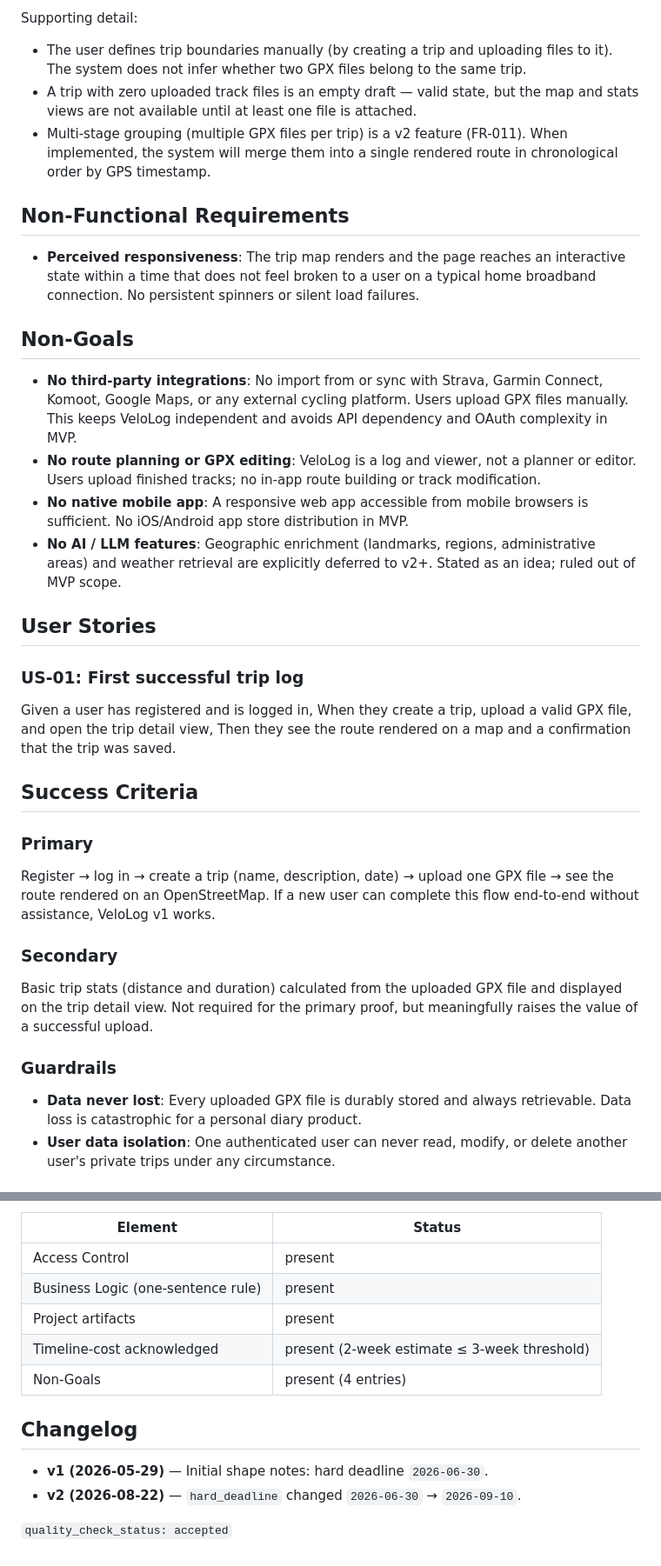
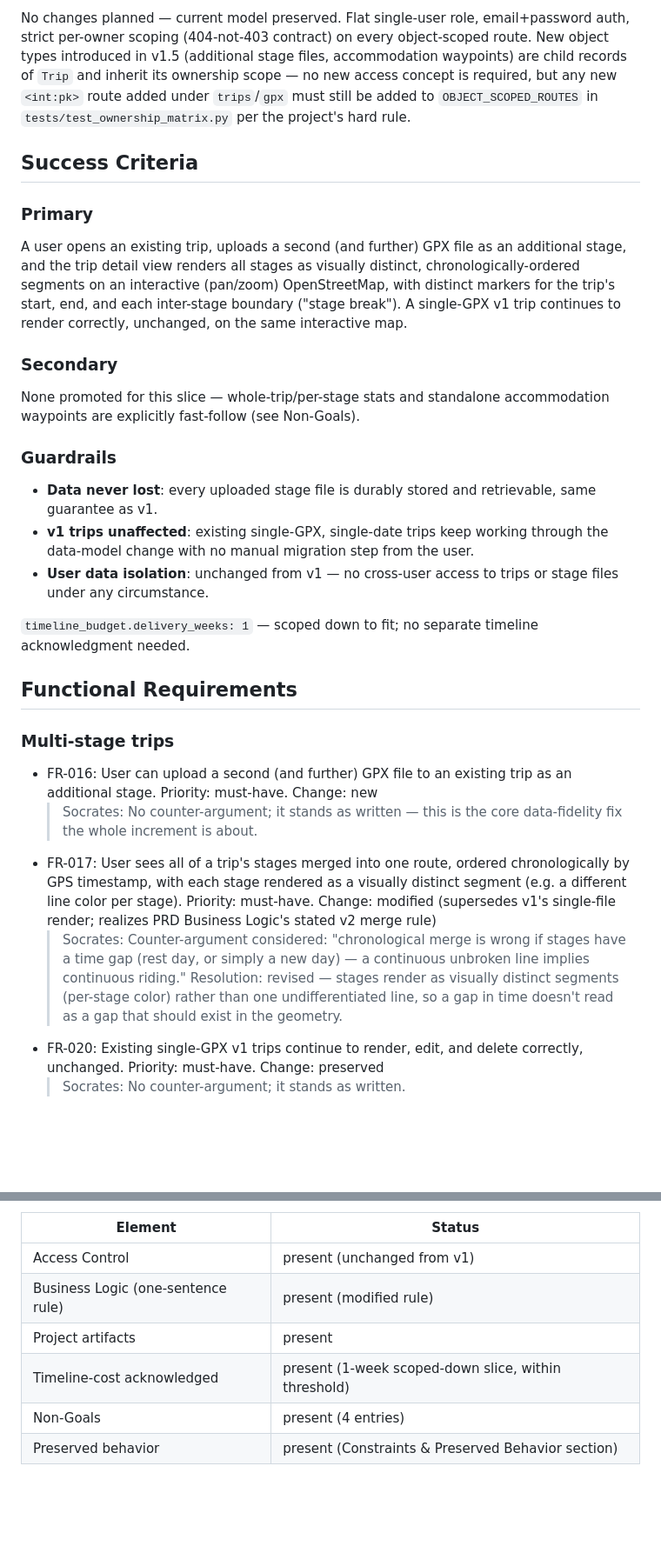
Before and after one commit to miloszj7/VeloLog, a Markdown page: context/foundation/shape-notes.md, 2 parts joined by grey strips. Shown at 87% size. Rendered like a GitHub page; blank space fills up the shorter version.

```diff
--- a/context/foundation/shape-notes.md
+++ b/context/foundation/shape-notes.md
@@ -80,34 +42,27 @@ checkpoint:
-Supporting detail:
-- The user defines trip boundaries manually (by creating a trip and uploading files to it). The system does not infer whether two GPX files belong to the same trip.
-- A trip with zero uploaded track files is an empty draft — valid state, but the map and stats views are not available until at least one file is attached.
-- Multi-stage grouping (multiple GPX files per trip) is a v2 feature (FR-011). When implemented, the system will merge them into a single rendered route in chronological order by GPS timestamp.
-
-## Non-Functional Requirements
-
-- **Perceived responsiveness**: The trip map renders and the page reaches an interactive state within a time that does not feel broken to a user on a typical home broadband connection. No persistent spinners or silent load failures.
-
-## Non-Goals
-
-- **No third-party integrations**: No import from or sync with Strava, Garmin Connect, Komoot, Google Maps, or any external cycling platform. Users upload GPX files manually. This keeps VeloLog independent and avoids API dependency and OAuth complexity in MVP.
-- **No route planning or GPX editing**: VeloLog is a log and viewer, not a planner or editor. Users upload finished tracks; no in-app route building or track modification.
-- **No native mobile app**: A responsive web app accessible from mobile browsers is sufficient. No iOS/Android app store distribution in MVP.
-- **No AI / LLM features**: Geographic enrichment (landmarks, regions, administrative areas) and weather retrieval are explicitly deferred to v2+. Stated as an idea; ruled out of MVP scope.
-
-## User Stories
-
-### US-01: First successful trip log
-Given a user has registered and is logged in,
-When they create a trip, upload a valid GPX file, and open the trip detail view,
-Then they see the route rendered on a map and a confirmation that the trip was saved.
+No changes planned — current model preserved. Flat single-user role, email+password auth, strict per-owner scoping (404-not-403 contract) on every object-scoped route. New object types introduced in v1.5 (additional stage files, accommodation waypoints) are child records of `Trip` and inherit its ownership scope — no new access concept is required, but any new `<int:pk>` route added under `trips`/`gpx` must still be added to `OBJECT_SCOPED_ROUTES` in `tests/test_ownership_matrix.py` per the project's hard rule.
 
 ## Success Criteria
 
 ### Primary
-Register → log in → create a trip (name, description, date) → upload one GPX file → see the route rendered on an OpenStreetMap. If a new user can complete this flow end-to-end without assistance, VeloLog v1 works.
+A user opens an existing trip, uploads a second (and further) GPX file as an additional stage, and the trip detail view renders all stages as visually distinct, chronologically-ordered segments on an interactive (pan/zoom) OpenStreetMap, with distinct markers for the trip's start, end, and each inter-stage boundary ("stage break"). A single-GPX v1 trip continues to render correctly, unchanged, on the same interactive map.
 
 ### Secondary
-Basic trip stats (distance and duration) calculated from the uploaded GPX file and displayed on the trip detail view. Not required for the primary proof, but meaningfully raises the value of a successful upload.
+None promoted for this slice — whole-trip/per-stage stats and standalone accommodation waypoints are explicitly fast-follow (see Non-Goals).
 
 ### Guardrails
-- **Data never lost**: Every uploaded GPX file is durably stored and always retrievable. Data loss is catastrophic for a personal diary product.
-- **User data isolation**: One authenticated user can never read, modify, or delete another user's private trips under any circumstance.
+- **Data never lost**: every uploaded stage file is durably stored and retrievable, same guarantee as v1.
+- **v1 trips unaffected**: existing single-GPX, single-date trips keep working through the data-model change with no manual migration step from the user.
+- **User data isolation**: unchanged from v1 — no cross-user access to trips or stage files under any circumstance.
+
+`timeline_budget.delivery_weeks: 1` — scoped down to fit; no separate timeline acknowledgment needed.
+
+## Functional Requirements
+
+### Multi-stage trips
+- FR-016: User can upload a second (and further) GPX file to an existing trip as an additional stage. Priority: must-have. Change: new
+  > Socrates: No counter-argument; it stands as written — this is the core data-fidelity fix the whole increment is about.
+- FR-017: User sees all of a trip's stages merged into one route, ordered chronologically by GPS timestamp, with each stage rendered as a visually distinct segment (e.g. a different line color per stage). Priority: must-have. Change: modified (supersedes v1's single-file render; realizes PRD Business Logic's stated v2 merge rule)
+  > Socrates: Counter-argument considered: "chronological merge is wrong if stages have a time gap (rest day, or simply a new day) — a continuous unbroken line implies continuous riding." Resolution: revised — stages render as visually distinct segments (per-stage color) rather than one undifferentiated line, so a gap in time doesn't read as a gap that should exist in the geometry.
+- FR-020: Existing single-GPX v1 trips continue to render, edit, and delete correctly, unchanged. Priority: must-have. Change: preserved
+  > Socrates: No counter-argument; it stands as written.
+
@@ -118,15 +113,9 @@ Completed on 2026-05-29. All elements present.
 
 | Element | Status |
 |---|---|
-| Access Control | present |
-| Business Logic (one-sentence rule) | present |
+| Access Control | present (unchanged from v1) |
+| Business Logic (one-sentence rule) | present (modified rule) |
 | Project artifacts | present |
-| Timeline-cost acknowledged | present (2-week estimate ≤ 3-week threshold) |
+| Timeline-cost acknowledged | present (1-week scoped-down slice, within threshold) |
 | Non-Goals | present (4 entries) |
-
-## Changelog
-
-- **v1 (2026-05-29)** — Initial shape notes: hard deadline `2026-06-30`.
-- **v2 (2026-08-22)** — `hard_deadline` changed `2026-06-30` → `2026-09-10`.
-
-`quality_check_status: accepted`
+| Preserved behavior | present (Constraints & Preserved Behavior section) |
```
Also changed, not shown: other parts of context/foundation/shape-notes.md (+57 -55 lines), 1 other file.
